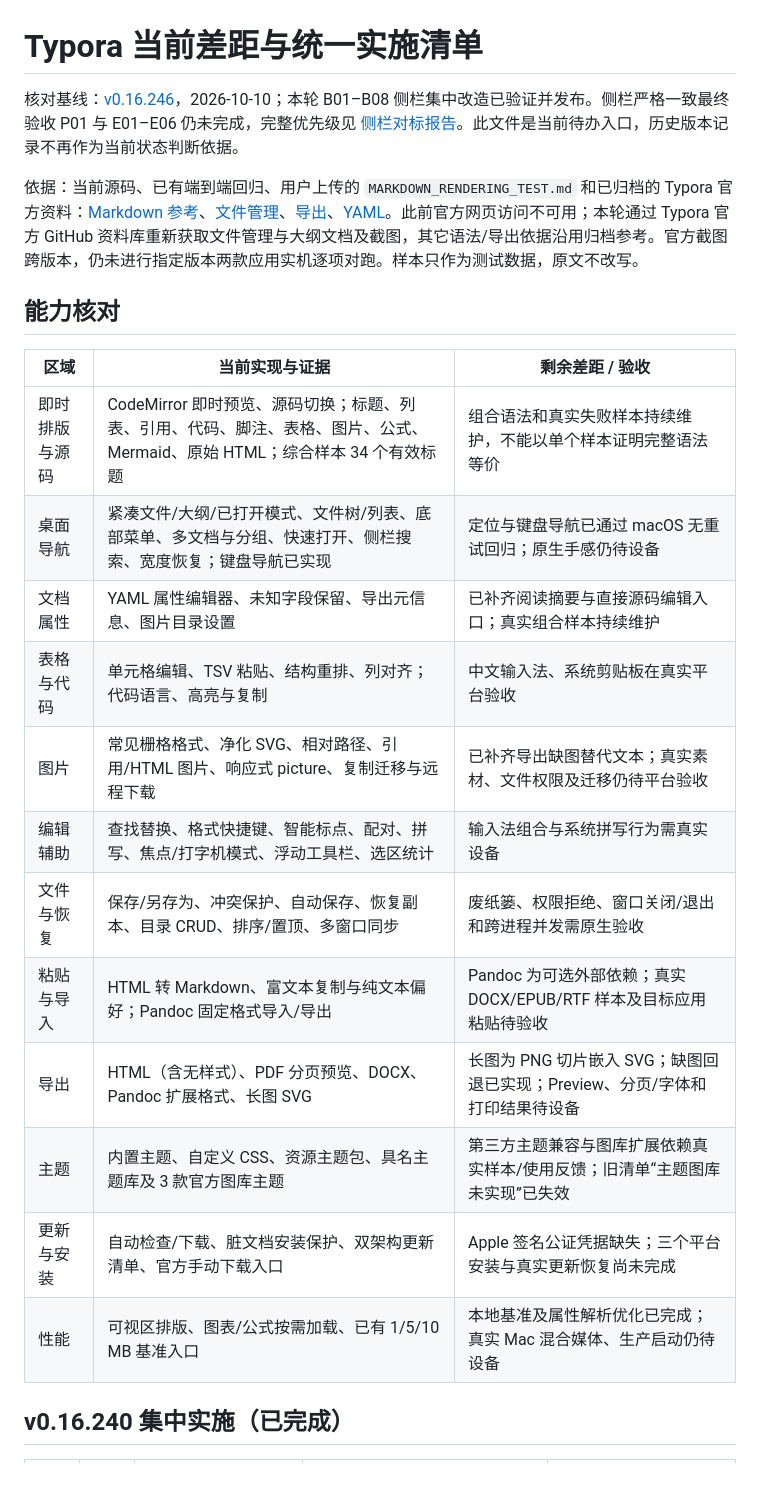
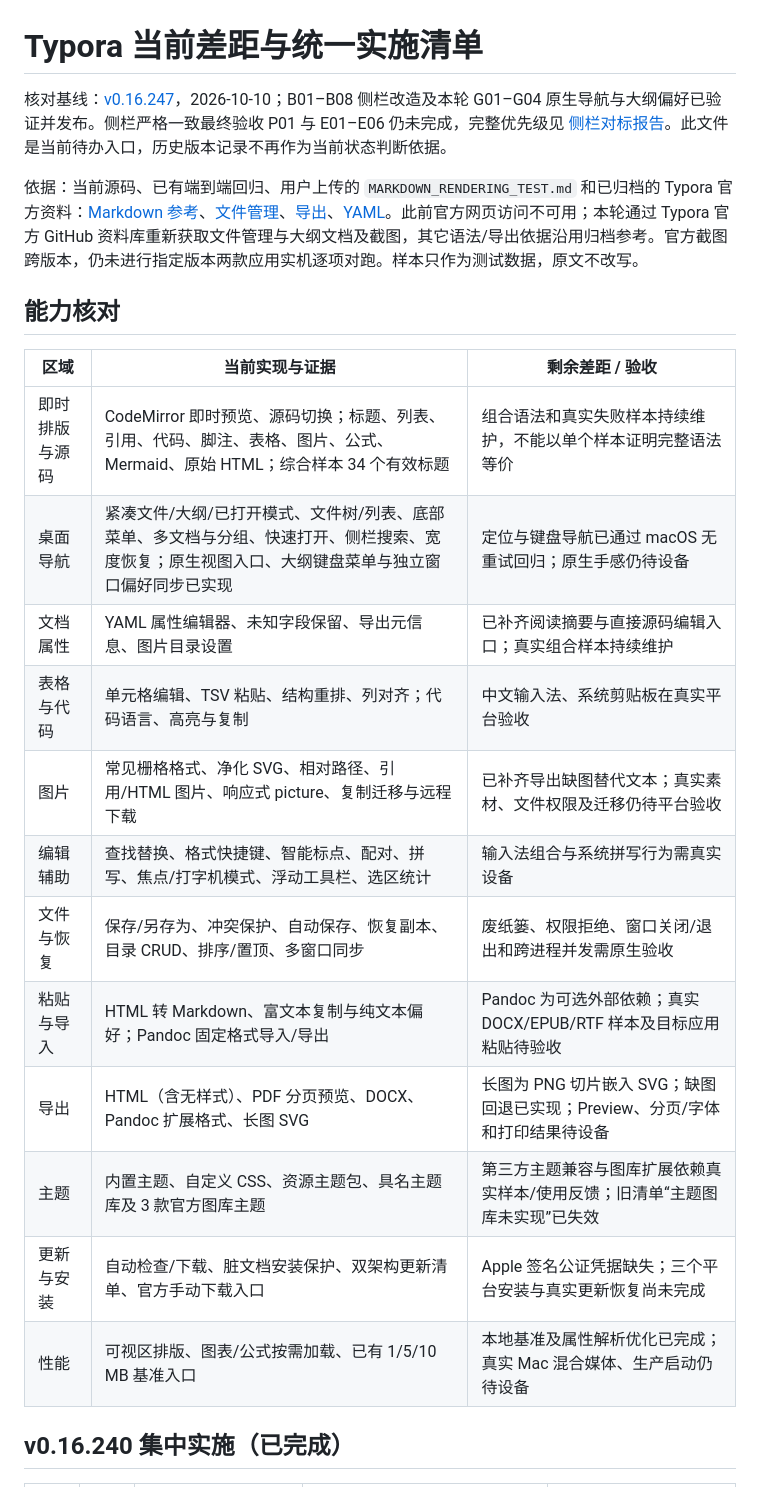
Before and after one commit to jincaiw/moxie, a Markdown page: docs/typora-current-plan.md, the part around one of its changes. GitHub-like rendering.

Commit message:
docs: record v0.16.247 release and installer verification

```diff
--- a/docs/typora-current-plan.md
+++ b/docs/typora-current-plan.md
@@ -1,25 +1,25 @@
 # Typora 当前差距与统一实施清单
 
-核对基线：[v0.16.246](https://github.com/jincaiw/moxie/releases/tag/v0.16.246)，2026-10-10；本轮 B01–B08 侧栏集中改造已验证并发布。侧栏严格一致最终验收 P01 与 E01–E06 仍未完成，完整优先级见 [侧栏对标报告](typora-sidebar-parity.md)。此文件是当前待办入口，历史版本记录不再作为当前状态判断依据。
+核对基线：[v0.16.247](https://github.com/jincaiw/moxie/releases/tag/v0.16.247)，2026-10-10；B01–B08 侧栏改造及本轮 G01–G04 原生导航与大纲偏好已验证并发布。侧栏严格一致最终验收 P01 与 E01–E06 仍未完成，完整优先级见 [侧栏对标报告](typora-sidebar-parity.md)。此文件是当前待办入口，历史版本记录不再作为当前状态判断依据。
 
 依据：当前源码、已有端到端回归、用户上传的 `MARKDOWN_RENDERING_TEST.md` 和已归档的 Typora 官方资料：[Markdown 参考](https://support.typora.io/Markdown-Reference/)、[文件管理](https://support.typora.io/File-Management/)、[导出](https://support.typora.io/Export/)、[YAML](https://support.typora.io/YAML/)。此前官方网页访问不可用；本轮通过 Typora 官方 GitHub 资料库重新获取文件管理与大纲文档及截图，其它语法/导出依据沿用归档参考。官方截图跨版本，仍未进行指定版本两款应用实机逐项对跑。样本只作为测试数据，原文不改写。
 
 ## 能力核对
 
-| 区域           | 当前实现与证据                                                                                                            | 剩余差距 / 验收                                                             |
-| -------------- | ------------------------------------------------------------------------------------------------------------------------- | --------------------------------------------------------------------------- |
-| 即时排版与源码 | CodeMirror 即时预览、源码切换；标题、列表、引用、代码、脚注、表格、图片、公式、Mermaid、原始 HTML；综合样本 34 个有效标题 | 组合语法和真实失败样本持续维护，不能以单个样本证明完整语法等价              |
-| 桌面导航       | 紧凑文件/大纲/已打开模式、文件树/列表、底部菜单、多文档与分组、快速打开、侧栏搜索、宽度恢复；键盘导航已实现               | 定位与键盘导航已通过 macOS 无重试回归；原生手感仍待设备                     |
-| 文档属性       | YAML 属性编辑器、未知字段保留、导出元信息、图片目录设置                                                                   | 已补齐阅读摘要与直接源码编辑入口；真实组合样本持续维护                      |
-| 表格与代码     | 单元格编辑、TSV 粘贴、结构重排、列对齐；代码语言、高亮与复制                                                              | 中文输入法、系统剪贴板在真实平台验收                                        |
-| 图片           | 常见栅格格式、净化 SVG、相对路径、引用/HTML 图片、响应式 picture、复制迁移与远程下载                                      | 已补齐导出缺图替代文本；真实素材、文件权限及迁移仍待平台验收                |
-| 编辑辅助       | 查找替换、格式快捷键、智能标点、配对、拼写、焦点/打字机模式、浮动工具栏、选区统计                                         | 输入法组合与系统拼写行为需真实设备                                          |
-| 文件与恢复     | 保存/另存为、冲突保护、自动保存、恢复副本、目录 CRUD、排序/置顶、多窗口同步                                               | 废纸篓、权限拒绝、窗口关闭/退出和跨进程并发需原生验收                       |
-| 粘贴与导入     | HTML 转 Markdown、富文本复制与纯文本偏好；Pandoc 固定格式导入/导出                                                        | Pandoc 为可选外部依赖；真实 DOCX/EPUB/RTF 样本及目标应用粘贴待验收          |
-| 导出           | HTML（含无样式）、PDF 分页预览、DOCX、Pandoc 扩展格式、长图 SVG                                                           | 长图为 PNG 切片嵌入 SVG；缺图回退已实现；Preview、分页/字体和打印结果待设备 |
-| 主题           | 内置主题、自定义 CSS、资源主题包、具名主题库及 3 款官方图库主题                                                           | 第三方主题兼容与图库扩展依赖真实样本/使用反馈；旧清单“主题图库未实现”已失效 |
-| 更新与安装     | 自动检查/下载、脏文档安装保护、双架构更新清单、官方手动下载入口                                                           | Apple 签名公证凭据缺失；三个平台安装与真实更新恢复尚未完成                  |
-| 性能           | 可视区排版、图表/公式按需加载、已有 1/5/10 MB 基准入口                                                                    | 本地基准及属性解析优化已完成；真实 Mac 混合媒体、生产启动仍待设备           |
+| 区域           | 当前实现与证据                                                                                                                                  | 剩余差距 / 验收                                                             |
+| -------------- | ----------------------------------------------------------------------------------------------------------------------------------------------- | --------------------------------------------------------------------------- |
+| 即时排版与源码 | CodeMirror 即时预览、源码切换；标题、列表、引用、代码、脚注、表格、图片、公式、Mermaid、原始 HTML；综合样本 34 个有效标题                       | 组合语法和真实失败样本持续维护，不能以单个样本证明完整语法等价              |
+| 桌面导航       | 紧凑文件/大纲/已打开模式、文件树/列表、底部菜单、多文档与分组、快速打开、侧栏搜索、宽度恢复；原生视图入口、大纲键盘菜单与独立窗口偏好同步已实现 | 定位与键盘导航已通过 macOS 无重试回归；原生手感仍待设备                     |
+| 文档属性       | YAML 属性编辑器、未知字段保留、导出元信息、图片目录设置                                                                                         | 已补齐阅读摘要与直接源码编辑入口；真实组合样本持续维护                      |
+| 表格与代码     | 单元格编辑、TSV 粘贴、结构重排、列对齐；代码语言、高亮与复制                                                                                    | 中文输入法、系统剪贴板在真实平台验收                                        |
+| 图片           | 常见栅格格式、净化 SVG、相对路径、引用/HTML 图片、响应式 picture、复制迁移与远程下载                                                            | 已补齐导出缺图替代文本；真实素材、文件权限及迁移仍待平台验收                |
+| 编辑辅助       | 查找替换、格式快捷键、智能标点、配对、拼写、焦点/打字机模式、浮动工具栏、选区统计                                                               | 输入法组合与系统拼写行为需真实设备                                          |
+| 文件与恢复     | 保存/另存为、冲突保护、自动保存、恢复副本、目录 CRUD、排序/置顶、多窗口同步                                                                     | 废纸篓、权限拒绝、窗口关闭/退出和跨进程并发需原生验收                       |
+| 粘贴与导入     | HTML 转 Markdown、富文本复制与纯文本偏好；Pandoc 固定格式导入/导出                                                                              | Pandoc 为可选外部依赖；真实 DOCX/EPUB/RTF 样本及目标应用粘贴待验收          |
+| 导出           | HTML（含无样式）、PDF 分页预览、DOCX、Pandoc 扩展格式、长图 SVG                                                                                 | 长图为 PNG 切片嵌入 SVG；缺图回退已实现；Preview、分页/字体和打印结果待设备 |
+| 主题           | 内置主题、自定义 CSS、资源主题包、具名主题库及 3 款官方图库主题                                                                                 | 第三方主题兼容与图库扩展依赖真实样本/使用反馈；旧清单“主题图库未实现”已失效 |
+| 更新与安装     | 自动检查/下载、脏文档安装保护、双架构更新清单、官方手动下载入口                                                                                 | Apple 签名公证凭据缺失；三个平台安装与真实更新恢复尚未完成                  |
+| 性能           | 可视区排版、图表/公式按需加载、已有 1/5/10 MB 基准入口                                                                                          | 本地基准及属性解析优化已完成；真实 Mac 混合媒体、生产启动仍待设备           |
 
 ## v0.16.240 集中实施（已完成）
 
```
Also changed, not shown: other parts of docs/typora-current-plan.md (+6 -0 lines), docs/typora-sidebar-parity.md (+7 -1 lines), docs/ui-ux-audit-2026-10-10.md (+6 -0 lines).
